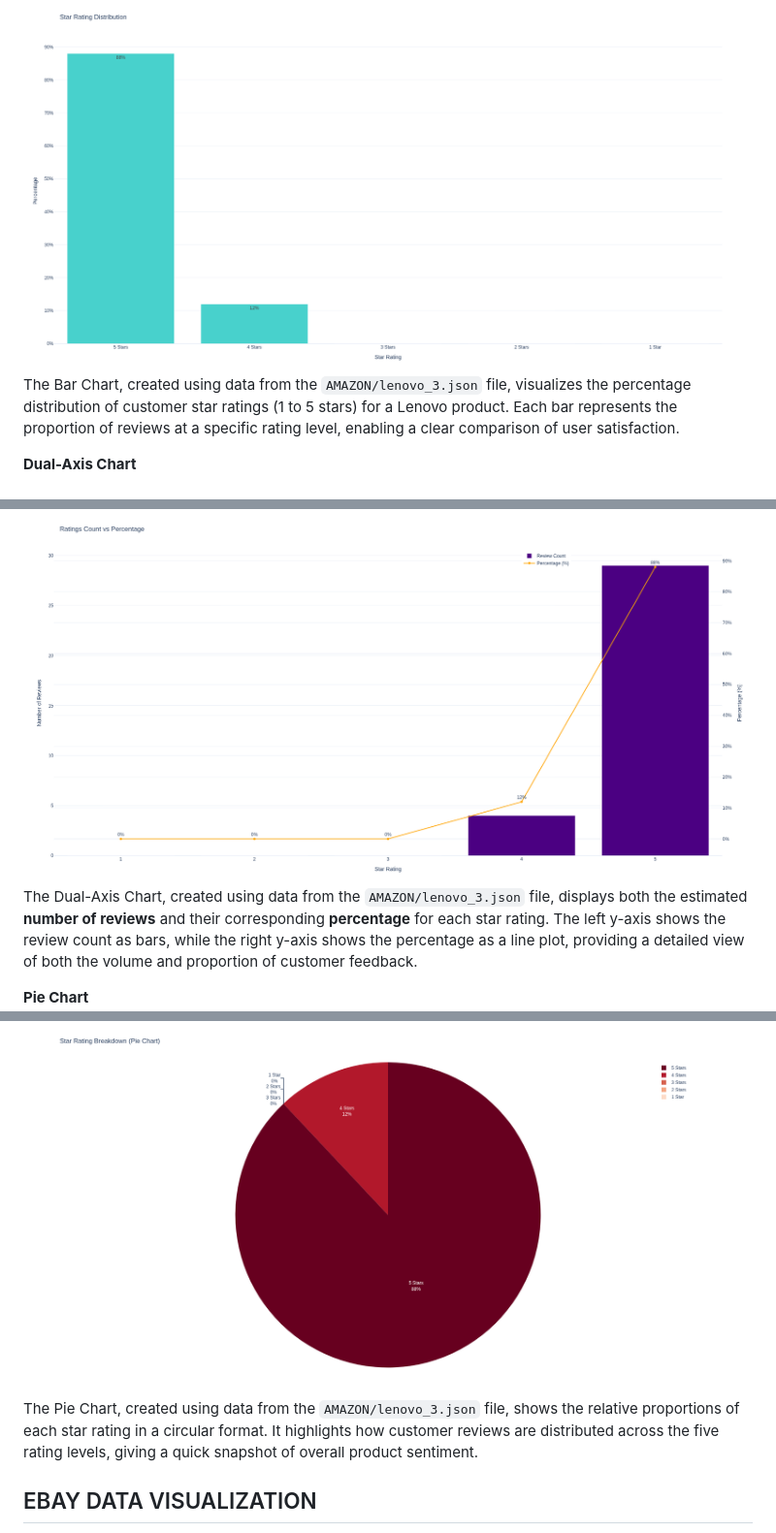
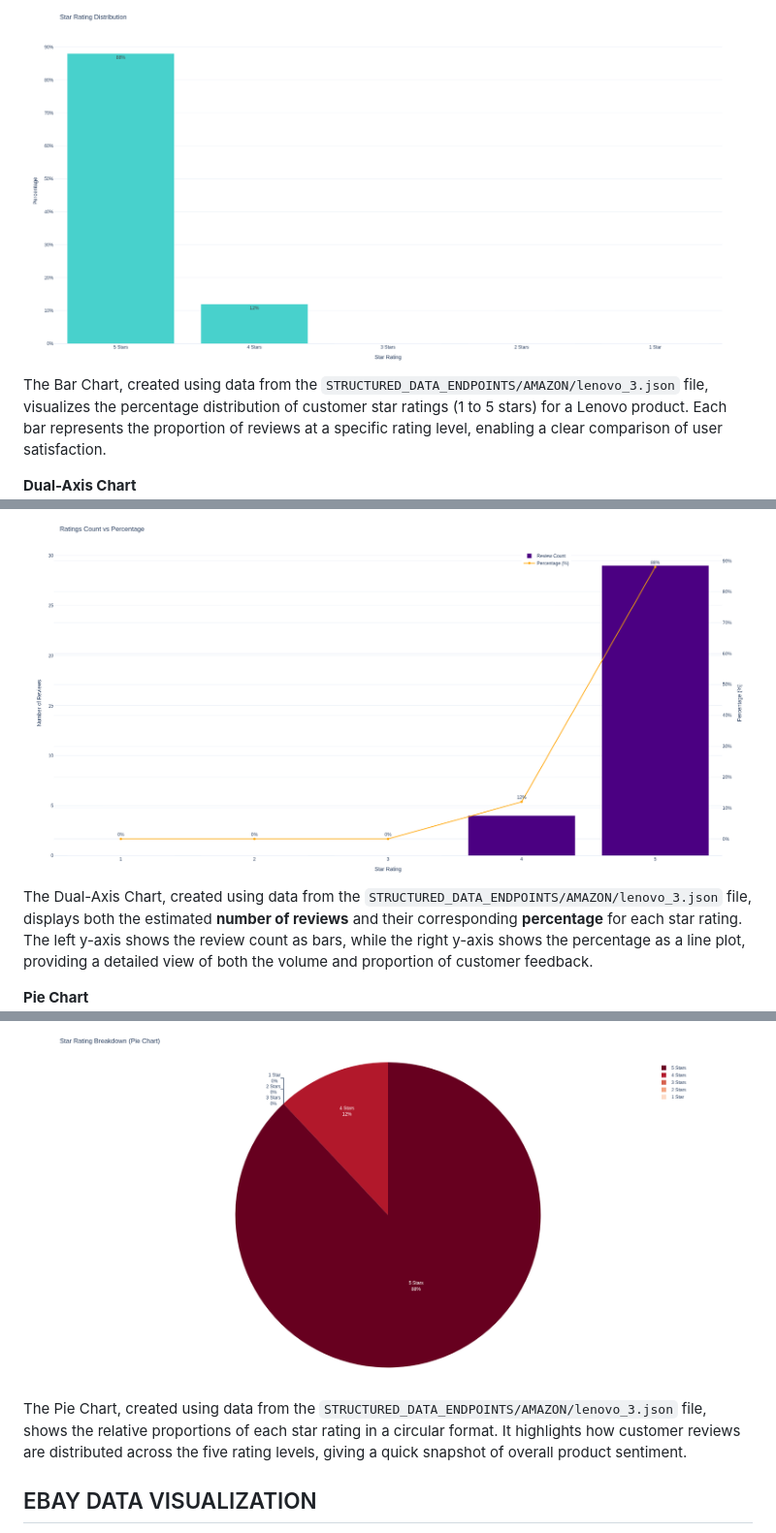
Before and after one commit to SHAIMOOM251283/SCRAPER_API_DEMO, a Markdown page: README.md, 3 parts joined by grey strips. Shown at 97% size. Drawn GitHub-style.

```diff
--- a/README.md
+++ b/README.md
@@ -47,15 +47,15 @@ The Word Cloud, created using data from the `AMAZON/lenovo_3.json` file, visuall
 
 **Bar Chart**
 ![Image](https://github.com/SHAIMOOM251283/SCRAPER_API_DEMO/blob/main/SCRAPER_API/IMAGES/AMAZON/Bar_Chart.png)
-The Bar Chart, created using data from the `AMAZON/lenovo_3.json` file, visualizes the percentage distribution of customer star ratings (1 to 5 stars) for a Lenovo product. Each bar represents the proportion of reviews at a specific rating level, enabling a clear comparison of user satisfaction.
+The Bar Chart, created using data from the `STRUCTURED_DATA_ENDPOINTS/AMAZON/lenovo_3.json` file, visualizes the percentage distribution of customer star ratings (1 to 5 stars) for a Lenovo product. Each bar represents the proportion of reviews at a specific rating level, enabling a clear comparison of user satisfaction.
 
 **Dual-Axis Chart**
 ![Image](https://github.com/SHAIMOOM251283/SCRAPER_API_DEMO/blob/main/SCRAPER_API/IMAGES/AMAZON/Dual_Axis_Chart.png)
-The Dual-Axis Chart, created using data from the `AMAZON/lenovo_3.json` file, displays both the estimated **number of reviews** and their corresponding **percentage** for each star rating. The left y-axis shows the review count as bars, while the right y-axis shows the percentage as a line plot, providing a detailed view of both the volume and proportion of customer feedback.
+The Dual-Axis Chart, created using data from the `STRUCTURED_DATA_ENDPOINTS/AMAZON/lenovo_3.json` file, displays both the estimated **number of reviews** and their corresponding **percentage** for each star rating. The left y-axis shows the review count as bars, while the right y-axis shows the percentage as a line plot, providing a detailed view of both the volume and proportion of customer feedback.
 
 **Pie Chart**
 ![Image](https://github.com/SHAIMOOM251283/SCRAPER_API_DEMO/blob/main/SCRAPER_API/IMAGES/AMAZON/Pie_Chart.png)
-The Pie Chart, created using data from the `AMAZON/lenovo_3.json` file, shows the relative proportions of each star rating in a circular format. It highlights how customer reviews are distributed across the five rating levels, giving a quick snapshot of overall product sentiment.
+The Pie Chart, created using data from the `STRUCTURED_DATA_ENDPOINTS/AMAZON/lenovo_3.json` file, shows the relative proportions of each star rating in a circular format. It highlights how customer reviews are distributed across the five rating levels, giving a quick snapshot of overall product sentiment.
 
 ## EBAY DATA VISUALIZATION
 
```
Also changed, not shown: other parts of README.md (+19 -19 lines).
